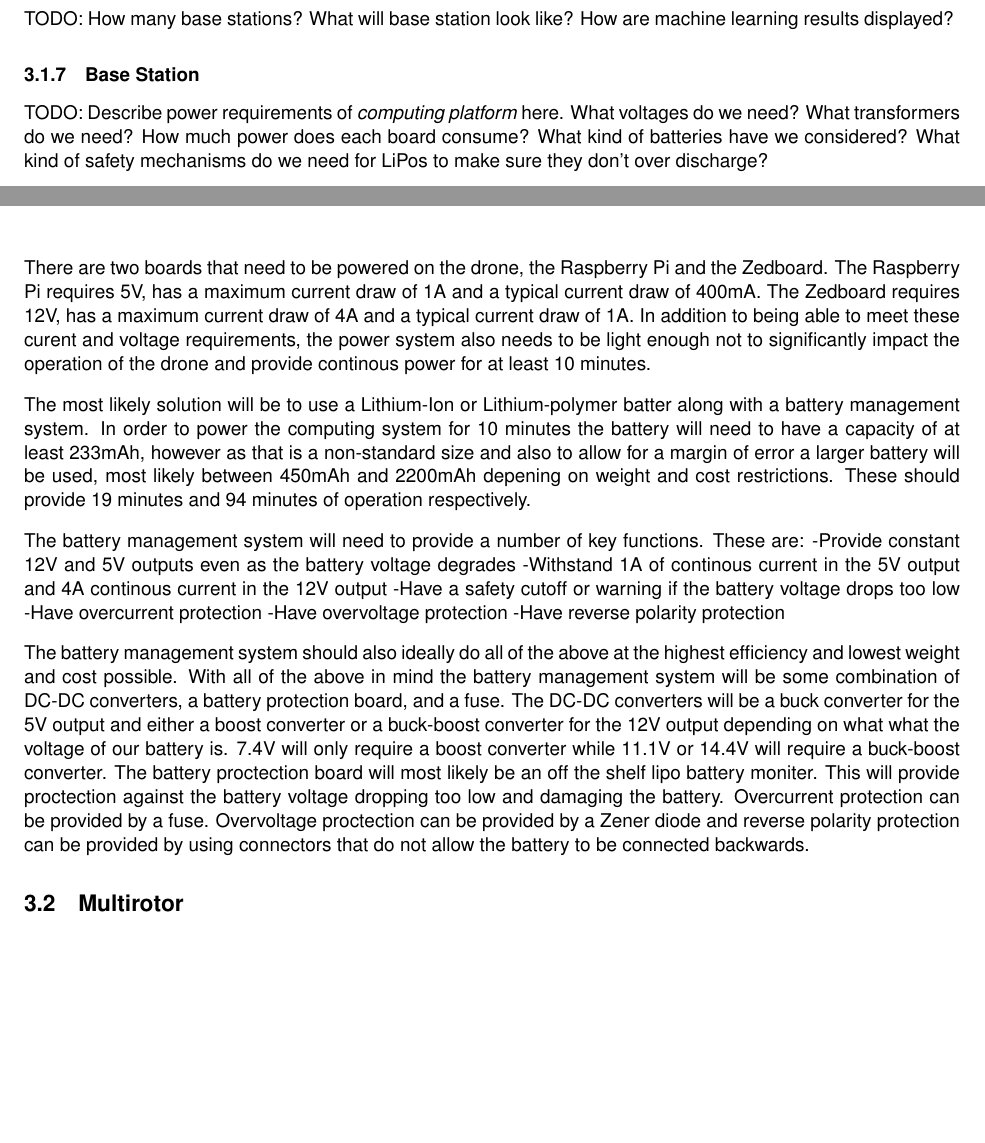
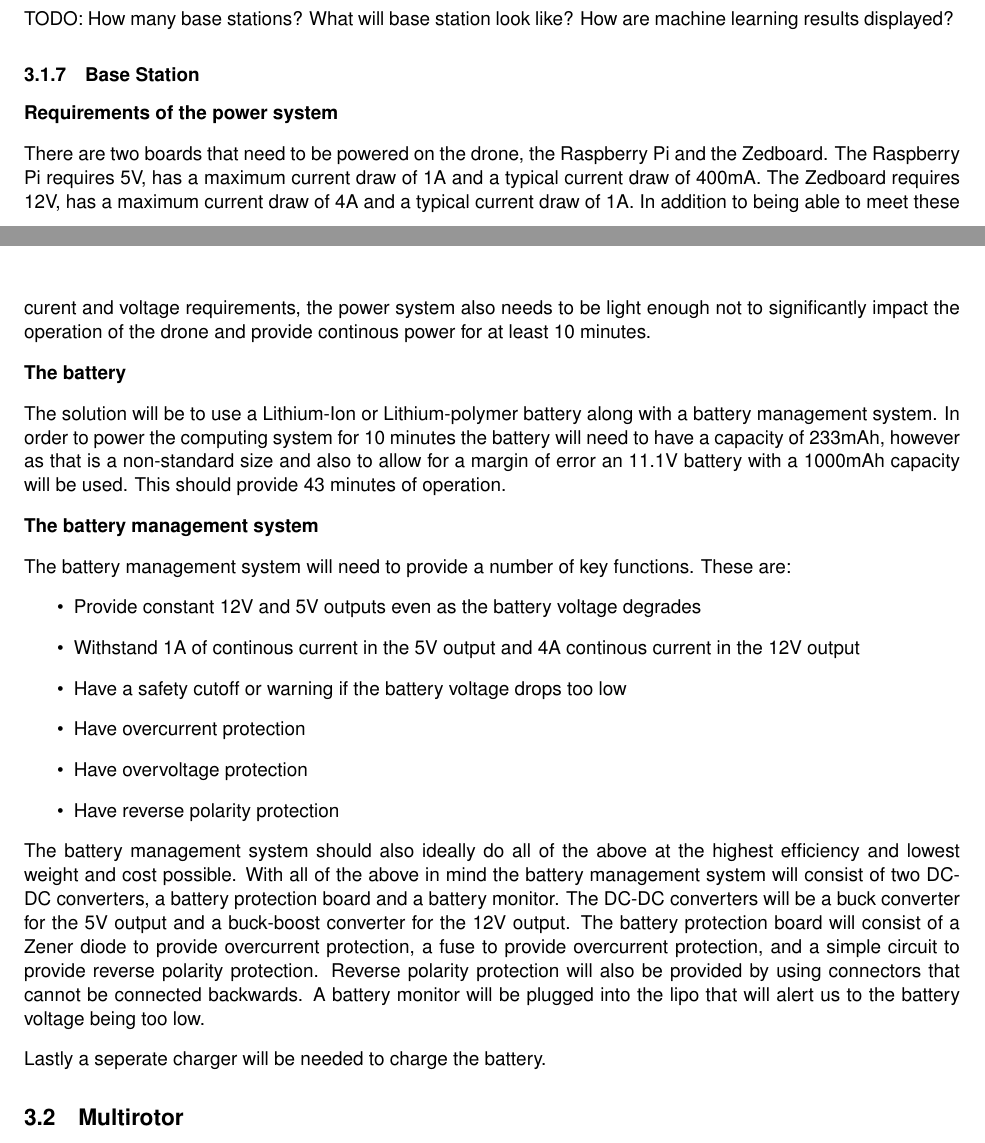
Before and after one commit to Capstone-Skynet/Capstone-Skynet.github.io, a LaTeX document (docs/design/design_document.tex, which reads docs/design/3_1_7_computing_power.tex): two parts of pages 6 and 7 of 8 before the commit and two parts of pages 6 and 7 of 9 after it, joined at a grey line, cut so that both start at the same text, the shorter picture padded with empty space. Compiled offline with pdfLaTeX.

Commit message:
Update 3_1_7_computing_power.tex

```diff
--- a/docs/design/3_1_7_computing_power.tex
+++ b/docs/design/3_1_7_computing_power.tex
@@ -1,19 +1,28 @@
-TODO: Describe power requirements of \textit{computing platform} here. What voltages do we need? What transformers do we need? How much power does each board consume? What kind of batteries have we considered? What kind of safety mechanisms do we need for LiPos to make sure they don't over discharge?
+\textbf{Requirements of the power system}
 
 There are two boards that need to be powered on the drone, the Raspberry Pi and the Zedboard. The Raspberry Pi requires
 5V, has a maximum current draw of 1A and a typical current draw of 400mA. The Zedboard requires 12V, has a maximum current draw of
 4A and a typical current draw of 1A. In addition to being able to meet these curent and voltage requirements, the power system also
 needs to be light enough not to significantly impact the operation of the drone and provide continous power for at least 10 minutes.
 
-The most likely solution will be to use a Lithium-Ion or Lithium-polymer batter along with a battery management system. In order to
-power the computing system for 10 minutes the battery will need to have a capacity of at least 233mAh, however as that is a non-standard size and also to allow for a margin of error a larger battery will be used, most likely between 450mAh and 2200mAh depening on weight and cost restrictions. These should provide 19 minutes and 94 minutes of operation respectively.
+\textbf{The battery}
+
+The solution will be to use a Lithium-Ion or Lithium-polymer battery along with a battery management system. In order to
+power the computing system for 10 minutes the battery will need to have a capacity of 233mAh, however as that is a non-standard size and also to allow for a margin of error an 11.1V battery with a 1000mAh capacity will be used. This should provide 43 minutes of operation.
+
+\textbf{The battery management system}
 
 The battery management system will need to provide a number of key functions. These are:
-  -Provide constant 12V and 5V outputs even as the battery voltage degrades
-  -Withstand 1A of continous current in the 5V output and 4A continous current in the 12V output
-  -Have a safety cutoff or warning if the battery voltage drops too low
-  -Have overcurrent protection
-  -Have overvoltage protection
-  -Have reverse polarity protection
 
- The battery management system should also ideally do all of the above at the highest efficiency and lowest weight and cost possible. With all of the above in mind the battery management system will be some combination of DC-DC converters, a battery protection board, and a fuse. The DC-DC converters will be a buck converter for the 5V output and either a boost converter or a buck-boost converter for the 12V output depending on what what the voltage of our battery is. 7.4V will only require a boost converter while 11.1V or 14.4V will require a buck-boost converter. The battery proctection board will most likely be an off the shelf lipo battery moniter. This will provide proctection against the battery voltage dropping too low and damaging the battery. Overcurrent protection can be provided by a fuse. Overvoltage proctection can be provided by a Zener diode and reverse polarity protection can be provided by using connectors that do not allow the battery to be connected backwards.
+  \begin{itemize}
+\item Provide constant 12V and 5V outputs even as the battery voltage degrades
+\item Withstand 1A of continous current in the 5V output and 4A continous current in the 12V output
+\item Have a safety cutoff or warning if the battery voltage drops too low
+\item Have overcurrent protection
+\item Have overvoltage protection
+\item Have reverse polarity protection
+\end{itemize}
+
+The battery management system should also ideally do all of the above at the highest efficiency and lowest weight and cost possible. With all of the above in mind the battery management system will consist of two DC-DC converters, a battery protection board and a battery monitor. The DC-DC converters will be a buck converter for the 5V output and a buck-boost converter for the 12V output. The battery protection board will consist of a Zener diode to provide overcurrent protection, a fuse to provide overcurrent protection, and a simple circuit to provide reverse polarity protection. Reverse polarity protection will also be provided by using connectors that cannot be connected backwards. A battery monitor will be plugged into the lipo that will alert us to the battery voltage being too low.
+
+Lastly a seperate charger will be needed to charge the battery.
```
Also changed, not shown: docs/design/3_1_7_computing_power.tex (5 more changed lines).
